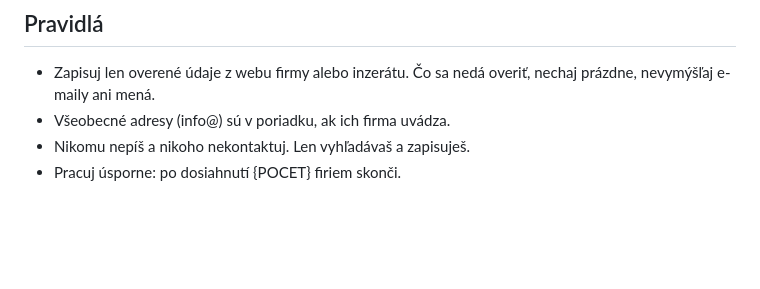
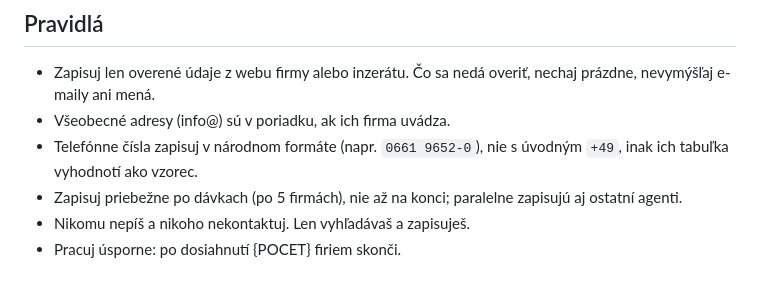
Before and after one commit to Lubo585/Lubo585, a Markdown page: agents/leads/zadanie-vyskumny-agent.md, the part around the change. Rendered like a GitHub page; blank space fills up the shorter version.

Commit message:
Lead-Agenten: Hinweise zu Telefonformat und Batch-Schreiben
Co-Authored-By: Claude Fable 5.1 <noreply@anthropic.com>
Claude-Session: https://claude.ai/code/session_017fFqarFKaUDir46hUTg9Tr

```diff
--- a/agents/leads/zadanie-vyskumny-agent.md
+++ b/agents/leads/zadanie-vyskumny-agent.md
@@ -28,5 +28,7 @@ Zdroje: Google/firemné weby, Stellenanzeigen (Indeed, StepStone, Arbeitsagentur
 ## Pravidlá
 - Zapisuj len overené údaje z webu firmy alebo inzerátu. Čo sa nedá overiť, nechaj prázdne, nevymýšľaj e-maily ani mená.
 - Všeobecné adresy (info@) sú v poriadku, ak ich firma uvádza.
+- Telefónne čísla zapisuj v národnom formáte (napr. `0661 9652-0`), nie s úvodným `+49`, inak ich tabuľka vyhodnotí ako vzorec.
+- Zapisuj priebežne po dávkach (po 5 firmách), nie až na konci; paralelne zapisujú aj ostatní agenti.
 - Nikomu nepíš a nikoho nekontaktuj. Len vyhľadávaš a zapisuješ.
 - Pracuj úsporne: po dosiahnutí {POCET} firiem skonči.
```
